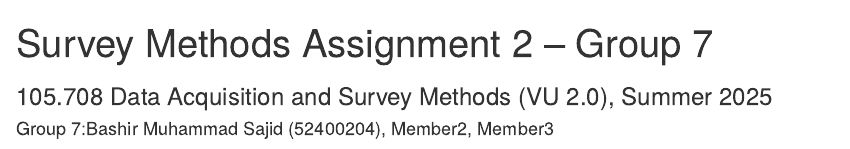
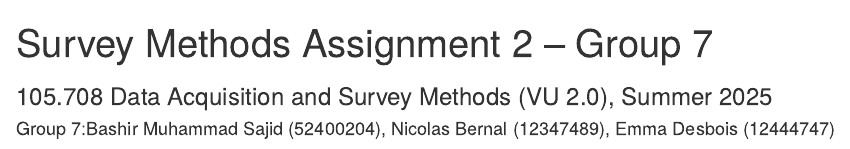
Before and after one commit to TuWienProjects/survey-methods-assignment2-group7, an R Markdown document (assignment2_group7.Rmd): the page in a window 1100 px wide, from its top. The pictures show the output file results/assignment2_group7.html that the author committed with the source, opened offline.

Commit message:
Include members names on presentation and report

```diff
--- a/assignment2_group7.Rmd
+++ b/assignment2_group7.Rmd
@@ -1,8 +1,12 @@
 ---
 title: "Survey Methods Assignment 2 – Group 7"
-author: "Group 7:Bashir Muhammad Sajid (52400204), Member2, Member3"
+author: "Group 7:Bashir Muhammad Sajid (52400204), Nicolas Bernal (12347489), Emma Desbois (12444747)"
 date: "`r Sys.Date()`"
 output:
+  html_document:
+    toc: true
+    toc_depth: '3'
+    df_print: paged
   pdf_document:
     toc: true
     toc_depth: 3
@@ -10,10 +14,6 @@ output:
     fig_caption: true
     latex_engine: xelatex
     keep_tex: true
-  html_document:
-    toc: true
-    toc_depth: '3'
-    df_print: paged
 subtitle: 105.708 Data Acquisition and Survey Methods (VU 2.0), Summer 2025
 ---
 
```
Also changed, not shown: assignment2_group7.tex, results/Presentaion DA.pdf (added), results/assignment2_group7.html, results/assignment2_group7.pdf, results/assignment2_group7_files/figure-latex/plot-rq1-updated-1.pdf, results/assignment2_group7_files/figure-latex/plot-rq2-1.pdf, results/assignment2_group7_files/figure-latex/plot-rq3-1.pdf, 2 other files.
